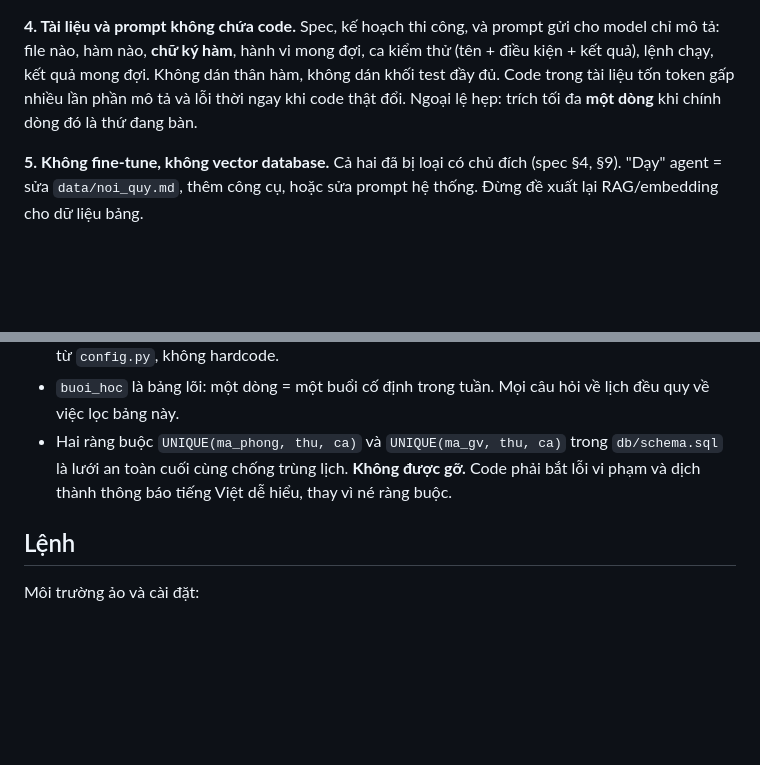
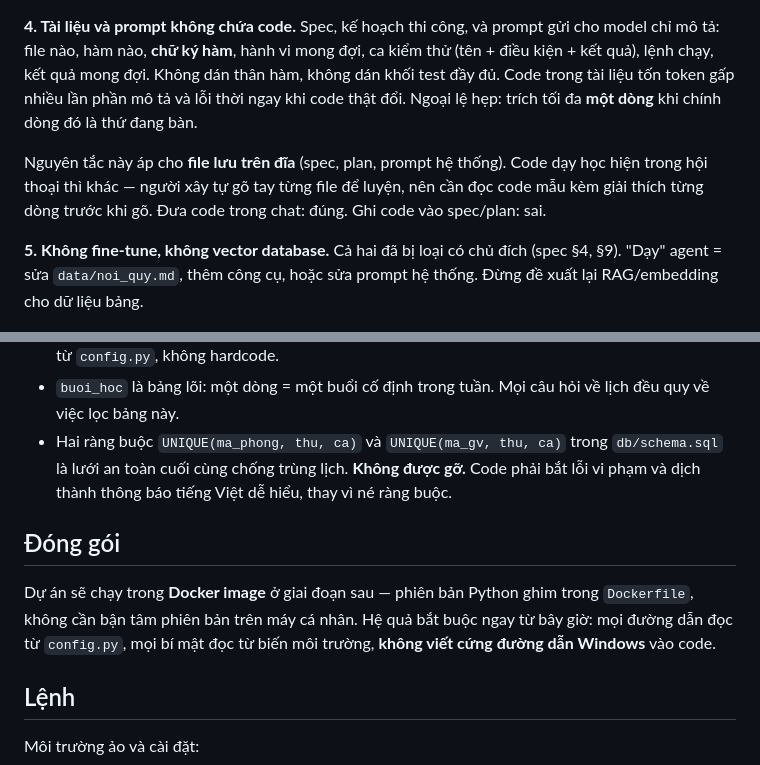
Before and after one commit to vanbui-2705/Education-agent, a Markdown page: CLAUDE.md, 2 parts joined by grey strips. GitHub-like rendering; blank space fills up the shorter version.

Commit message:
docs: cap nhat kien truc va ke hoach hoc

```diff
--- a/CLAUDE.md
+++ b/CLAUDE.md
@@ -31,6 +31,8 @@ Không hàm ghi nào tự chạy. Trình tự bắt buộc: xem trước → ng
 **4. Tài liệu và prompt không chứa code.**
 Spec, kế hoạch thi công, và prompt gửi cho model chỉ mô tả: file nào, hàm nào, **chữ ký hàm**, hành vi mong đợi, ca kiểm thử (tên + điều kiện + kết quả), lệnh chạy, kết quả mong đợi. Không dán thân hàm, không dán khối test đầy đủ. Code trong tài liệu tốn token gấp nhiều lần phần mô tả và lỗi thời ngay khi code thật đổi. Ngoại lệ hẹp: trích tối đa **một dòng** khi chính dòng đó là thứ đang bàn.
 
+Nguyên tắc này áp cho **file lưu trên đĩa** (spec, plan, prompt hệ thống). Code dạy học hiện trong hội thoại thì khác — người xây tự gõ tay từng file để luyện, nên cần đọc code mẫu kèm giải thích từng dòng trước khi gõ. Đưa code trong chat: đúng. Ghi code vào spec/plan: sai.
+
 **5. Không fine-tune, không vector database.**
 Cả hai đã bị loại có chủ đích (spec §4, §9). "Dạy" agent = sửa `data/noi_quy.md`, thêm công cụ, hoặc sửa prompt hệ thống. Đừng đề xuất lại RAG/embedding cho dữ liệu bảng.
 
@@ -41,6 +43,10 @@ Cả hai đã bị loại có chủ đích (spec §4, §9). "Dạy" agent = sử
 - Giờ giấc các ca hiện là **giá trị tạm**, chưa chốt với trung tâm. Mọi thứ phụ thuộc giờ giấc phải đọc từ `config.py`, không hardcode.
 - `buoi_hoc` là bảng lõi: một dòng = một buổi cố định trong tuần. Mọi câu hỏi về lịch đều quy về việc lọc bảng này.
 - Hai ràng buộc `UNIQUE(ma_phong, thu, ca)` và `UNIQUE(ma_gv, thu, ca)` trong `db/schema.sql` là lưới an toàn cuối cùng chống trùng lịch. **Không được gỡ.** Code phải bắt lỗi vi phạm và dịch thành thông báo tiếng Việt dễ hiểu, thay vì né ràng buộc.
+
+## Đóng gói
+
+Dự án sẽ chạy trong **Docker image** ở giai đoạn sau — phiên bản Python ghim trong `Dockerfile`, không cần bận tâm phiên bản trên máy cá nhân. Hệ quả bắt buộc ngay từ bây giờ: mọi đường dẫn đọc từ `config.py`, mọi bí mật đọc từ biến môi trường, **không viết cứng đường dẫn Windows** vào code.
 
 ## Lệnh
 
```
Also changed, not shown: 2 other files.
